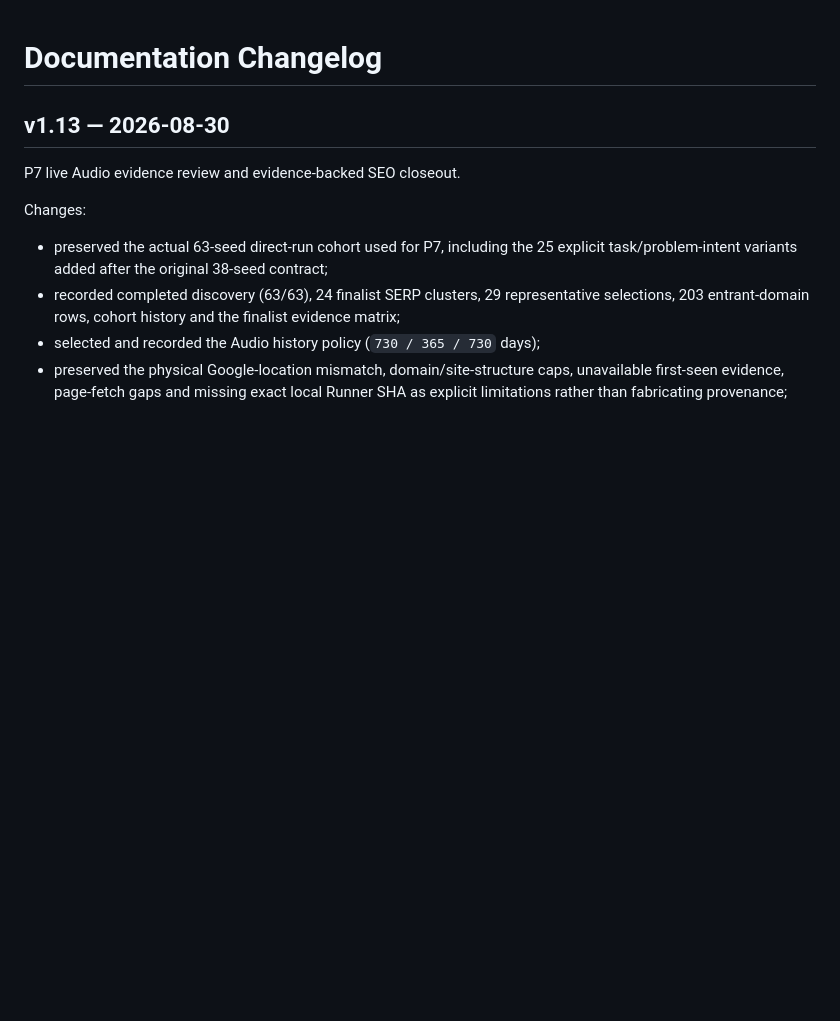
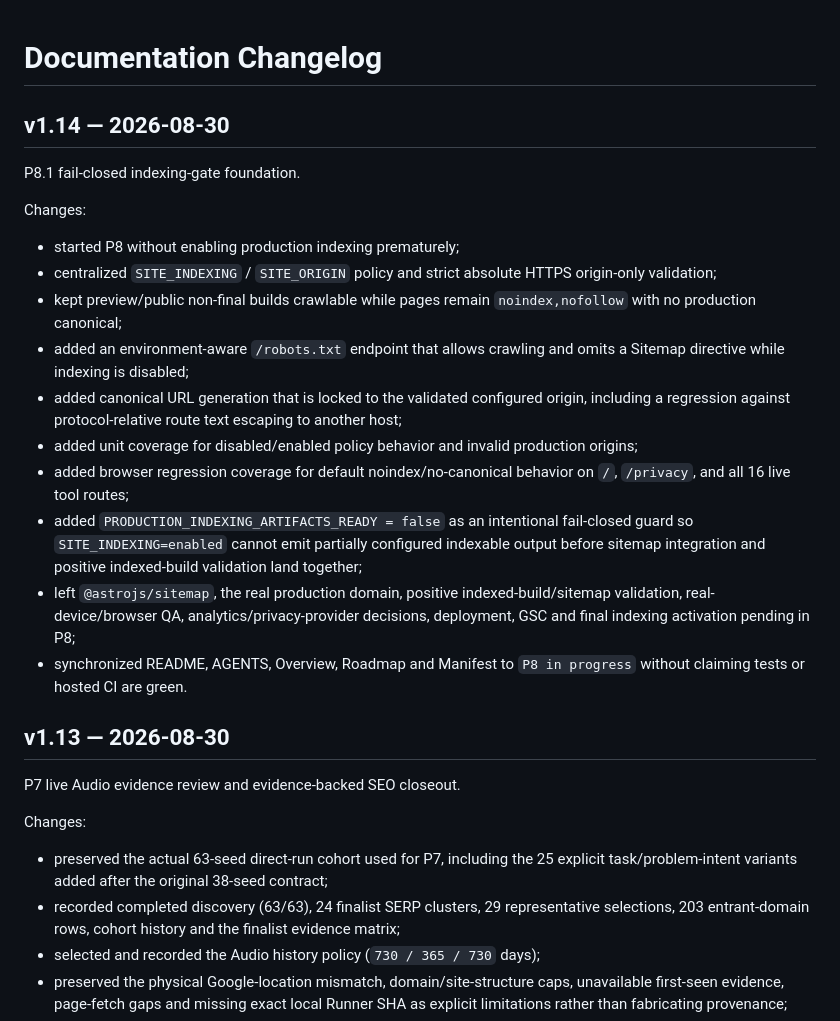
Before and after one commit to DanilaH/audio-instruments, a Markdown page: docs/CHANGELOG.md, the part around the change. Drawn GitHub-style; blank space fills up the shorter version.

Commit message:
docs: record P8.1 indexing foundation

```diff
--- a/docs/CHANGELOG.md
+++ b/docs/CHANGELOG.md
@@ -1,4 +1,21 @@
 # Documentation Changelog
+
+## v1.14 — 2026-08-30
+
+P8.1 fail-closed indexing-gate foundation.
+
+Changes:
+
+- started P8 without enabling production indexing prematurely;
+- centralized `SITE_INDEXING` / `SITE_ORIGIN` policy and strict absolute HTTPS origin-only validation;
+- kept preview/public non-final builds crawlable while pages remain `noindex,nofollow` with no production canonical;
+- added an environment-aware `/robots.txt` endpoint that allows crawling and omits a Sitemap directive while indexing is disabled;
+- added canonical URL generation that is locked to the validated configured origin, including a regression against protocol-relative route text escaping to another host;
+- added unit coverage for disabled/enabled policy behavior and invalid production origins;
+- added browser regression coverage for default noindex/no-canonical behavior on `/`, `/privacy`, and all 16 live tool routes;
+- added `PRODUCTION_INDEXING_ARTIFACTS_READY = false` as an intentional fail-closed guard so `SITE_INDEXING=enabled` cannot emit partially configured indexable output before sitemap integration and positive indexed-build validation land together;
+- left `@astrojs/sitemap`, the real production domain, positive indexed-build/sitemap validation, real-device/browser QA, analytics/privacy-provider decisions, deployment, GSC and final indexing activation pending in P8;
+- synchronized README, AGENTS, Overview, Roadmap and Manifest to `P8 in progress` without claiming tests or hosted CI are green.
 
 ## v1.13 — 2026-08-30
 
```
